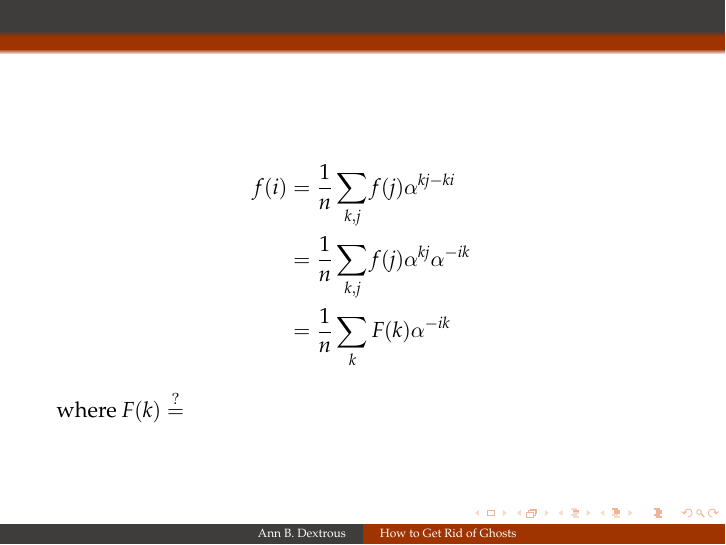
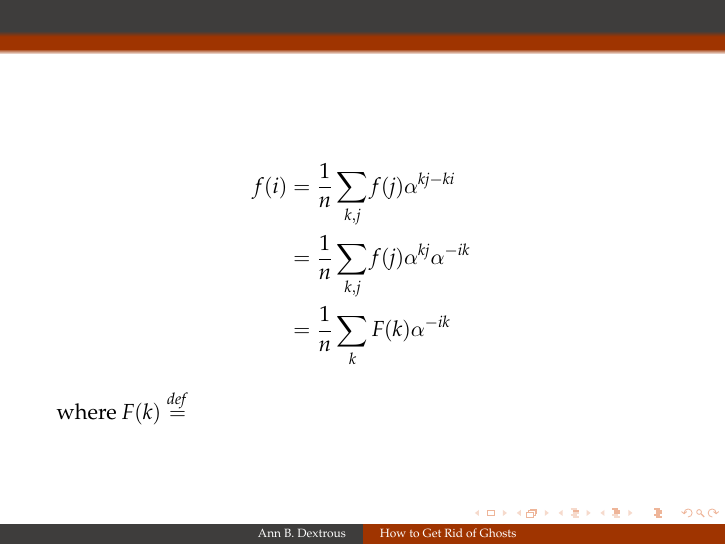
Before and after one commit to ppppbamzy/notes-on-NTT, LaTeX slides (ntt.tex): page 2 of 2. Compiled offline with pdfLaTeX.

Commit message:
Update ntt.tex

```diff
--- a/ntt.tex
+++ b/ntt.tex
@@ -141,7 +141,7 @@ f(i) & = \frac{1}{n}\sum_{k,j}{f(j)\alpha^{kj-ki}} \\
 	 & = \frac{1}{n}\sum_{k,j}{f(j)\alpha^{kj}\alpha^{-ik}} \\
 	 & = \frac{1}{n}\sum_{k}{F(k)\alpha^{-ik}}
 \end{align*}
-where $F(k) \overset{?}{=}$
+where $F(k) \overset{def}{=}$
 \end{frame}
 
 
```
